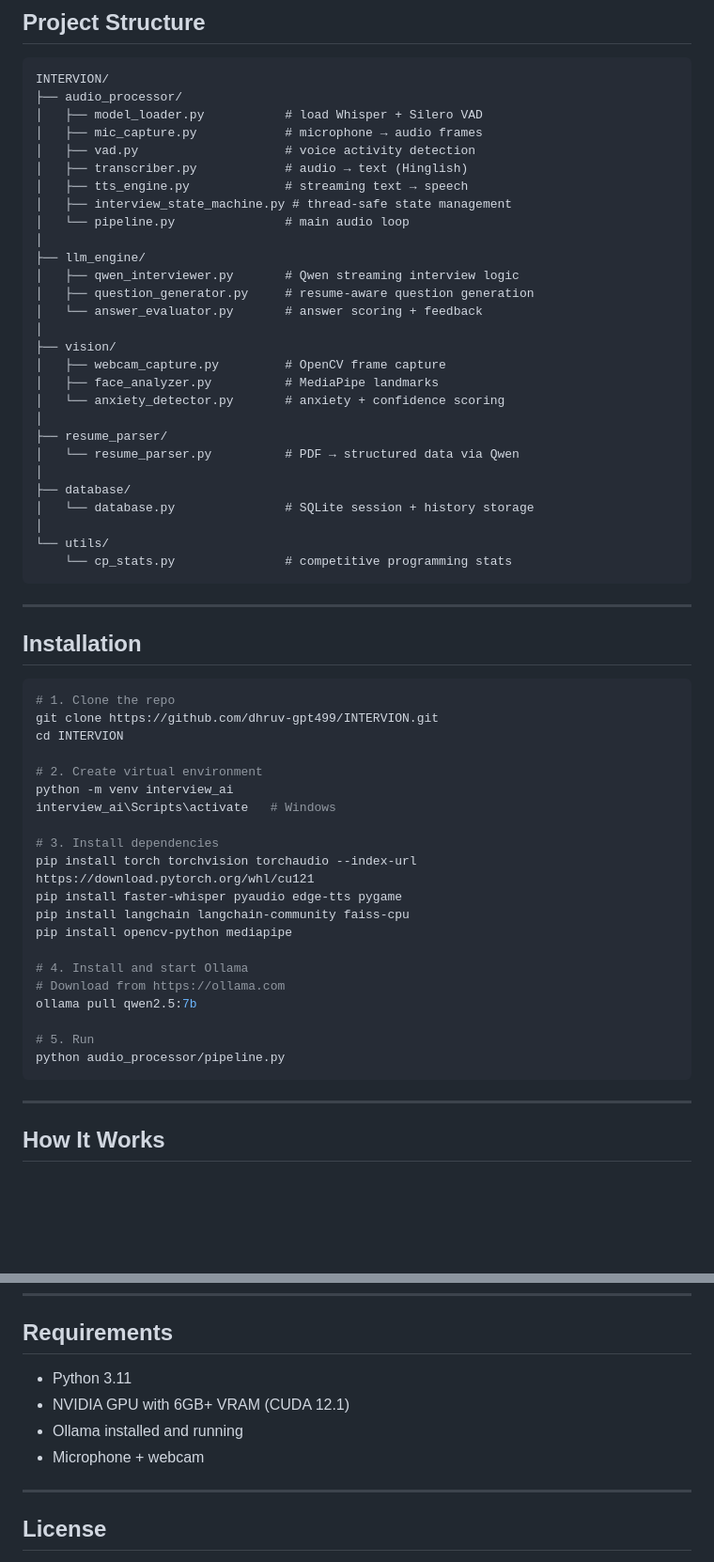
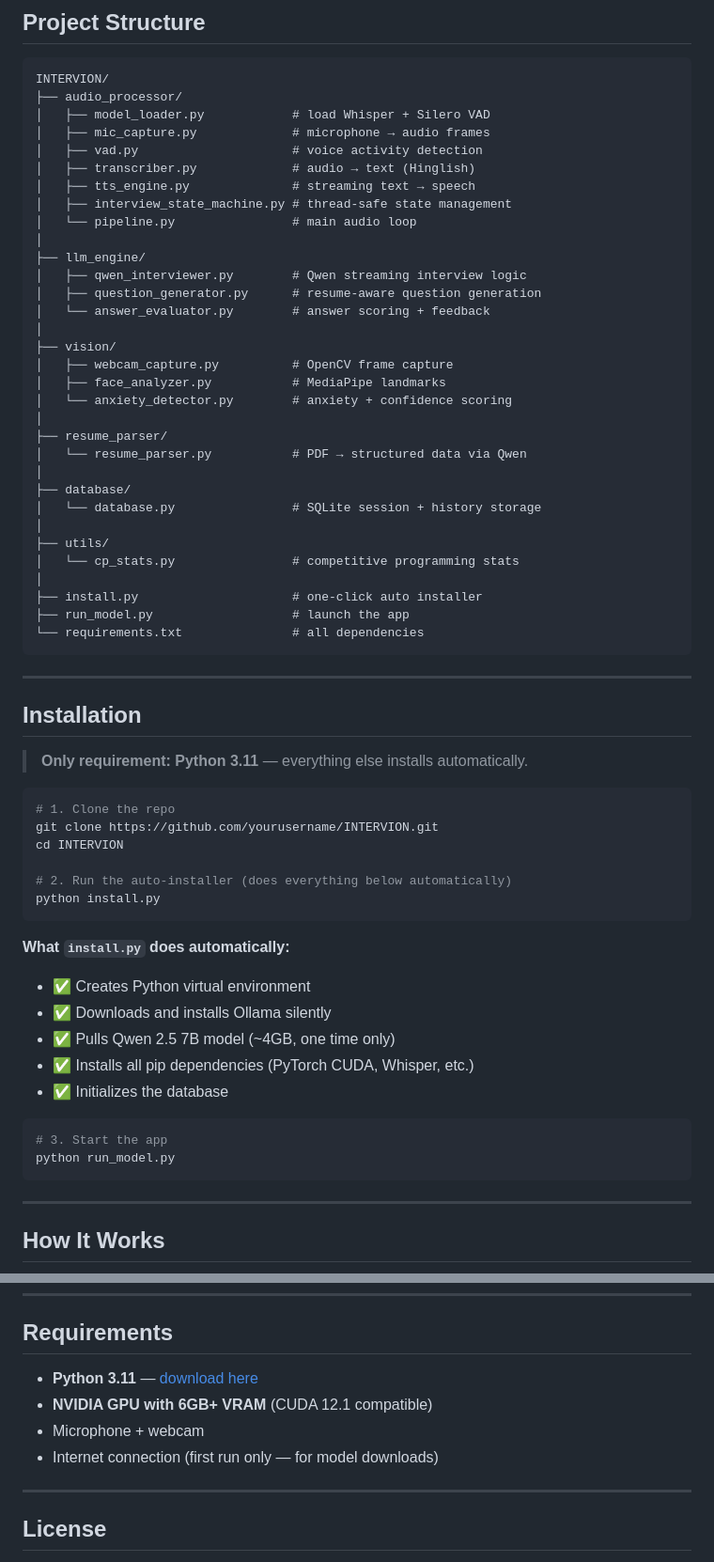
Before and after one commit to dhurv-gpt499/INTERVION-ai-interview-system, a Markdown page: README.md, 2 parts joined by grey strips. Shown at 94% size. Rendered like a GitHub page; blank space fills up the shorter version.

Commit message:
Made it easier to setup

````diff
--- a/README.md
+++ b/README.md
@@ -113,59 +113,63 @@ Total                 →  ~5.3 GB ✅
 ```
 INTERVION/
 ├── audio_processor/
-│   ├── model_loader.py           # load Whisper + Silero VAD
-│   ├── mic_capture.py            # microphone → audio frames
-│   ├── vad.py                    # voice activity detection
-│   ├── transcriber.py            # audio → text (Hinglish)
-│   ├── tts_engine.py             # streaming text → speech
+│   ├── model_loader.py            # load Whisper + Silero VAD
+│   ├── mic_capture.py             # microphone → audio frames
+│   ├── vad.py                     # voice activity detection
+│   ├── transcriber.py             # audio → text (Hinglish)
+│   ├── tts_engine.py              # streaming text → speech
 │   ├── interview_state_machine.py # thread-safe state management
-│   └── pipeline.py               # main audio loop
+│   └── pipeline.py                # main audio loop
 │
 ├── llm_engine/
-│   ├── qwen_interviewer.py       # Qwen streaming interview logic
-│   ├── question_generator.py     # resume-aware question generation
-│   └── answer_evaluator.py       # answer scoring + feedback
+│   ├── qwen_interviewer.py        # Qwen streaming interview logic
+│   ├── question_generator.py      # resume-aware question generation
+│   └── answer_evaluator.py        # answer scoring + feedback
 │
 ├── vision/
-│   ├── webcam_capture.py         # OpenCV frame capture
-│   ├── face_analyzer.py          # MediaPipe landmarks
-│   └── anxiety_detector.py       # anxiety + confidence scoring
+│   ├── webcam_capture.py          # OpenCV frame capture
+│   ├── face_analyzer.py           # MediaPipe landmarks
+│   └── anxiety_detector.py        # anxiety + confidence scoring
 │
 ├── resume_parser/
-│   └── resume_parser.py          # PDF → structured data via Qwen
+│   └── resume_parser.py           # PDF → structured data via Qwen
 │
 ├── database/
-│   └── database.py               # SQLite session + history storage
+│   └── database.py                # SQLite session + history storage
 │
-└── utils/
-    └── cp_stats.py               # competitive programming stats
+├── utils/
+│   └── cp_stats.py                # competitive programming stats
+│
+├── install.py                     # one-click auto installer
+├── run_model.py                   # launch the app
+└── requirements.txt               # all dependencies
 ```
 
 ---
 
 ## Installation
 
+> **Only requirement: Python 3.11** — everything else installs automatically.
+
 ```bash
 # 1. Clone the repo
-git clone https://github.com/dhruv-gpt499/INTERVION.git
+git clone https://github.com/yourusername/INTERVION.git
 cd INTERVION
 
-# 2. Create virtual environment
-python -m venv interview_ai
-interview_ai\Scripts\activate   # Windows
+# 2. Run the auto-installer (does everything below automatically)
+python install.py
+```
 
-# 3. Install dependencies
-pip install torch torchvision torchaudio --index-url https://download.pytorch.org/whl/cu121
-pip install faster-whisper pyaudio edge-tts pygame
-pip install langchain langchain-community faiss-cpu
-pip install opencv-python mediapipe
+**What `install.py` does automatically:**
+- ✅ Creates Python virtual environment
+- ✅ Downloads and installs Ollama silently
+- ✅ Pulls Qwen 2.5 7B model (~4GB, one time only)
+- ✅ Installs all pip dependencies (PyTorch CUDA, Whisper, etc.)
+- ✅ Initializes the database
 
-# 4. Install and start Ollama
-# Download from https://ollama.com
-ollama pull qwen2.5:7b
-
-# 5. Run
-python audio_processor/pipeline.py
+```bash
+# 3. Start the app
+python run_model.py
 ```
 
 ---
@@ -217,10 +221,10 @@ python audio_processor/pipeline.py
 
 ## Requirements
 
-- Python 3.11
-- NVIDIA GPU with 6GB+ VRAM (CUDA 12.1)
-- Ollama installed and running
+- **Python 3.11** — [download here](https://www.python.org/downloads/release/python-3110/)
+- **NVIDIA GPU with 6GB+ VRAM** (CUDA 12.1 compatible)
 - Microphone + webcam
+- Internet connection (first run only — for model downloads)
 
 ---
 
````
